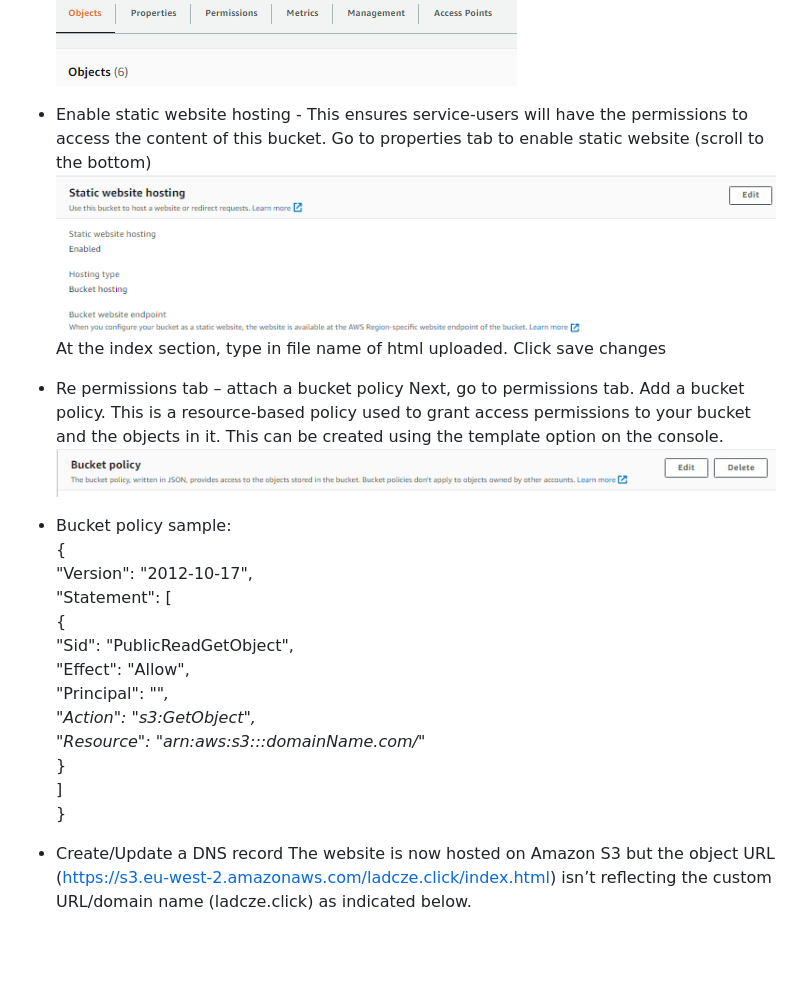
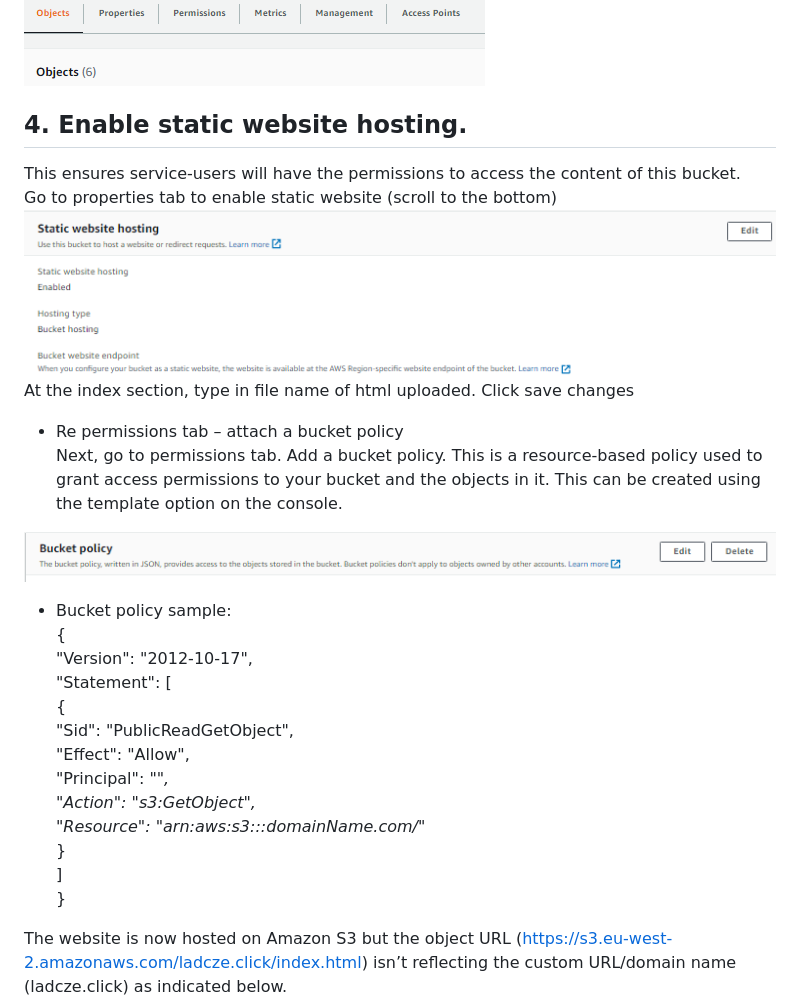
Before and after one commit to Ladcze/static-website-hosted-on-s3Bucket, a Markdown page: README.md, the part around the change printed below. GitHub-like rendering; blank space fills up the shorter version.

```diff
--- a/README.md
+++ b/README.md
@@ -44,13 +45,17 @@ Make necessary adjustments within the properties and permissions tab
  ![](S3-BucketPropertiesPermissions.png)
 
 
-* Enable static website hosting - This ensures service-users will have the permissions to access the content of this bucket.
+## 4. Enable static website hosting.
+This ensures service-users will have the permissions to access the content of this bucket.
 Go to properties tab to enable static website (scroll to the bottom)
 ![](staticWebsiteHosting.png)
 At the index section, type in file name of html uploaded. Click save changes
+
 * Re permissions tab – attach a bucket policy
 Next, go to permissions tab. Add a bucket policy. This is a resource-based policy used to grant access permissions to your bucket and the objects in it. This can be created using the template option on the console.
+
 ![](bucketPolicy.png)
+
 
 * Bucket policy sample:
 {
@@ -67,6 +72,5 @@ Next, go to permissions tab. Add a bucket policy. This is a resource-based polic
 }
 
 
-* Create/Update a DNS record
 The website is now hosted on Amazon S3 but the object URL (https://s3.eu-west-2.amazonaws.com/ladcze.click/index.html) isn’t reflecting the custom URL/domain name (ladcze.click) as indicated below.
 ![](staticWeb-Pre-DNS-Update.png)
```
Also changed, not shown: other parts of README.md (+13 -8 lines).
